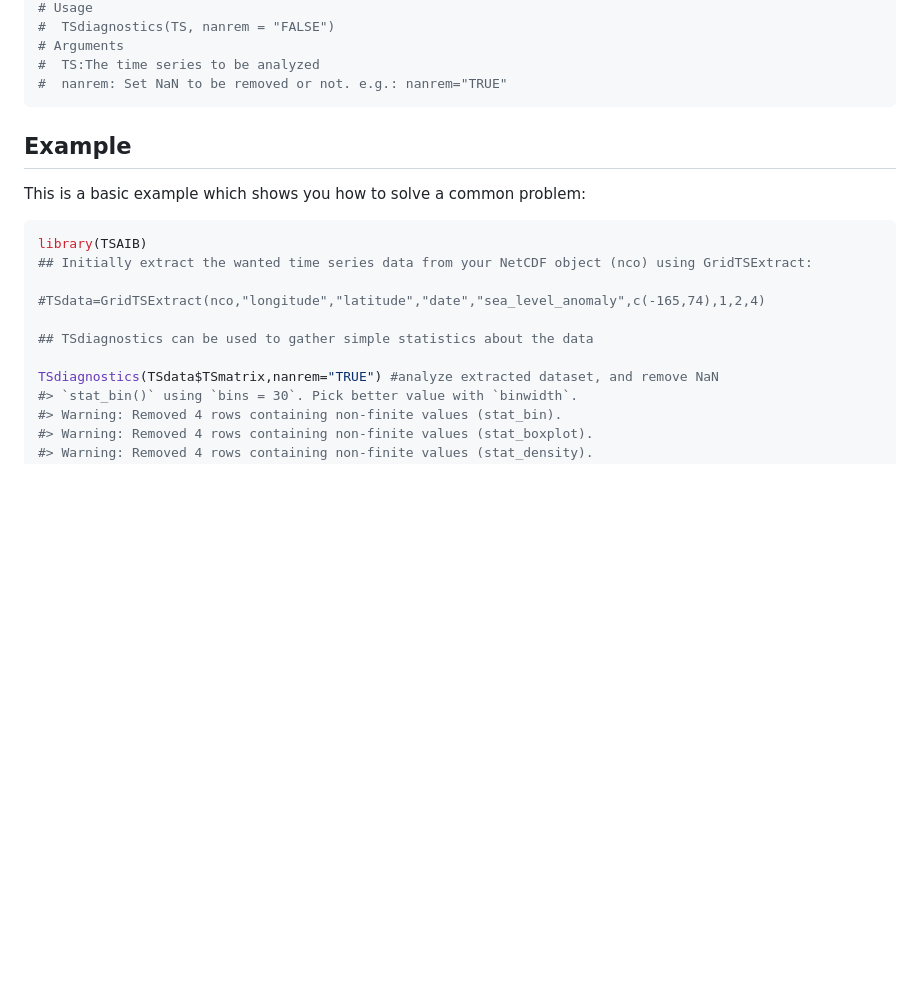
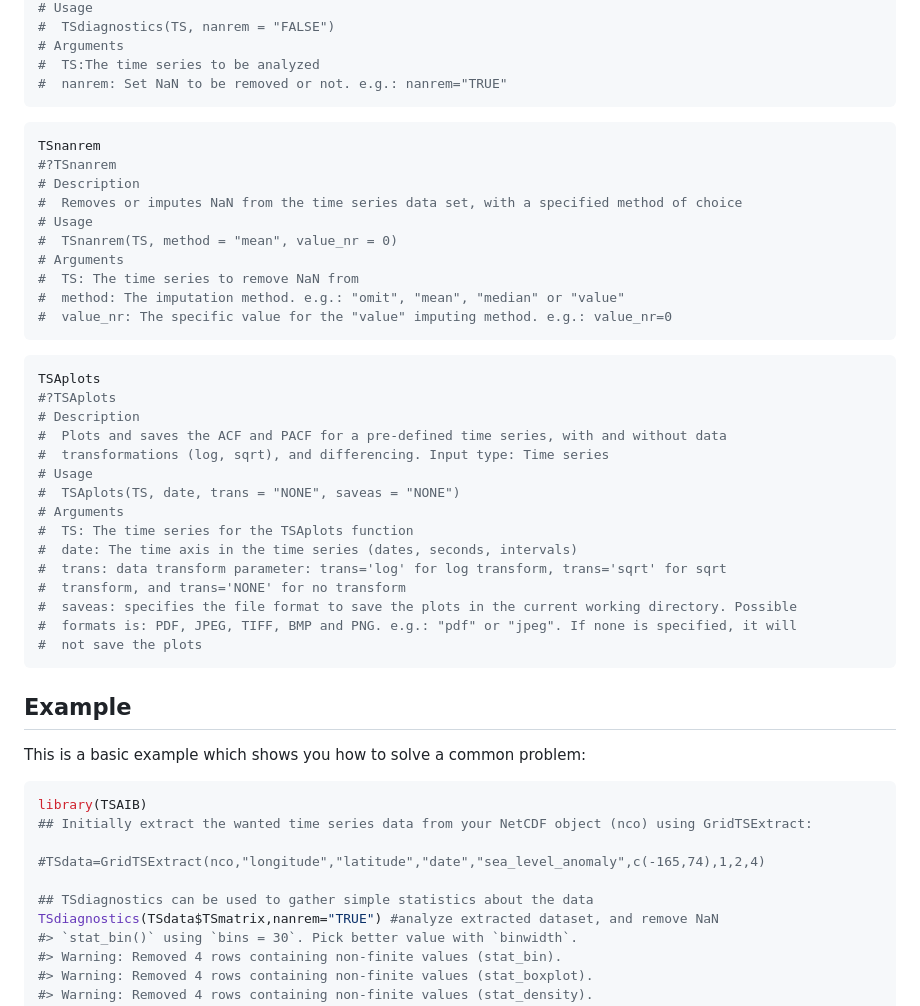
Before and after one commit to MathiasVendt/TSAIB, a Markdown page: README.md, the part around the change printed below. Rendered like a GitHub page; blank space fills up the shorter version.

Commit message:
Added tsa plots aswell in readme

````diff
--- a/README.md
+++ b/README.md
@@ -84,6 +84,37 @@ TSdiagnostics
 #  nanrem: Set NaN to be removed or not. e.g.: nanrem="TRUE"
 ```
 
+``` r
+TSnanrem
+#?TSnanrem
+# Description
+#  Removes or imputes NaN from the time series data set, with a specified method of choice
+# Usage
+#  TSnanrem(TS, method = "mean", value_nr = 0)
+# Arguments
+#  TS: The time series to remove NaN from
+#  method: The imputation method. e.g.: "omit", "mean", "median" or "value"
+#  value_nr: The specific value for the "value" imputing method. e.g.: value_nr=0
+```
+
+``` r
+TSAplots
+#?TSAplots
+# Description
+#  Plots and saves the ACF and PACF for a pre-defined time series, with and without data
+#  transformations (log, sqrt), and differencing. Input type: Time series
+# Usage
+#  TSAplots(TS, date, trans = "NONE", saveas = "NONE")
+# Arguments
+#  TS: The time series for the TSAplots function
+#  date: The time axis in the time series (dates, seconds, intervals)
+#  trans: data transform parameter: trans='log' for log transform, trans='sqrt' for sqrt
+#  transform, and trans='NONE' for no transform
+#  saveas: specifies the file format to save the plots in the current working directory. Possible
+#  formats is: PDF, JPEG, TIFF, BMP and PNG. e.g.: "pdf" or "jpeg". If none is specified, it will
+#  not save the plots
+```
+
 ## Example
 
 This is a basic example which shows you how to solve a common problem:
@@ -95,7 +126,6 @@ library(TSAIB)
 #TSdata=GridTSExtract(nco,"longitude","latitude","date","sea_level_anomaly",c(-165,74),1,2,4)
 
 ## TSdiagnostics can be used to gather simple statistics about the data
-
 TSdiagnostics(TSdata$TSmatrix,nanrem="TRUE") #analyze extracted dataset, and remove NaN
 #> `stat_bin()` using `bins = 30`. Pick better value with `binwidth`.
 #> Warning: Removed 4 rows containing non-finite values (stat_bin).
````
Also changed, not shown: other parts of README.md (+9 -0 lines), man/figures/README-example-2.png (added), 1 other file.
